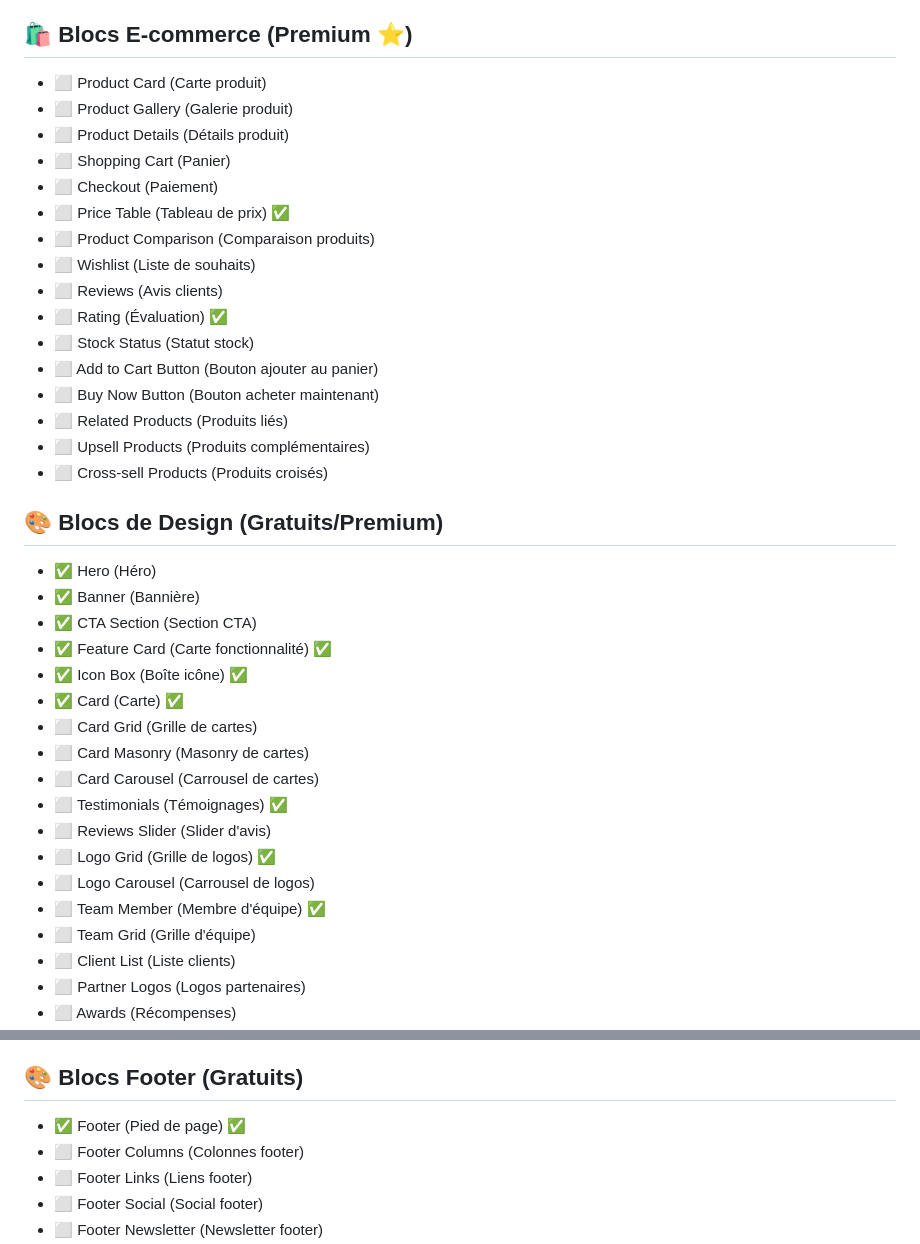
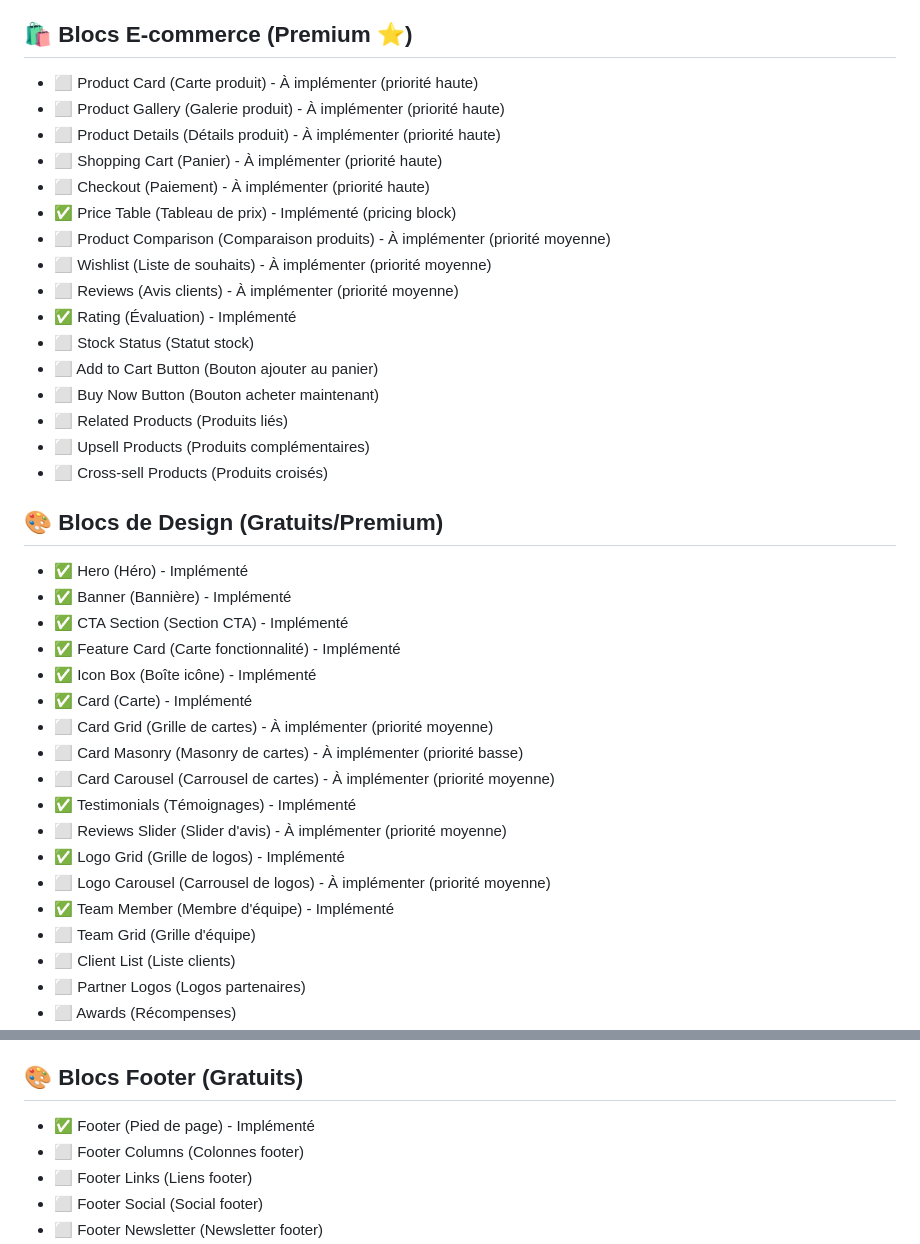
Before and after one commit to PavelDelhomme/CMS_CRM_SOLUTIONS, a Markdown page: BLOCKS_ROADMAP.md, 2 parts joined by grey strips. GitHub-like rendering.

```diff
--- a/BLOCKS_ROADMAP.md
+++ b/BLOCKS_ROADMAP.md
@@ -124,16 +124,16 @@
 - ⬜ Typeahead (Saisie prédictive)
 
 ## 🛍️ Blocs E-commerce (Premium ⭐)
-- ⬜ Product Card (Carte produit)
-- ⬜ Product Gallery (Galerie produit)
-- ⬜ Product Details (Détails produit)
-- ⬜ Shopping Cart (Panier)
-- ⬜ Checkout (Paiement)
-- ⬜ Price Table (Tableau de prix) ✅
-- ⬜ Product Comparison (Comparaison produits)
-- ⬜ Wishlist (Liste de souhaits)
-- ⬜ Reviews (Avis clients)
-- ⬜ Rating (Évaluation) ✅
+- ⬜ Product Card (Carte produit) - À implémenter (priorité haute)
+- ⬜ Product Gallery (Galerie produit) - À implémenter (priorité haute)
+- ⬜ Product Details (Détails produit) - À implémenter (priorité haute)
+- ⬜ Shopping Cart (Panier) - À implémenter (priorité haute)
+- ⬜ Checkout (Paiement) - À implémenter (priorité haute)
+- ✅ Price Table (Tableau de prix) - Implémenté (pricing block)
+- ⬜ Product Comparison (Comparaison produits) - À implémenter (priorité moyenne)
+- ⬜ Wishlist (Liste de souhaits) - À implémenter (priorité moyenne)
+- ⬜ Reviews (Avis clients) - À implémenter (priorité moyenne)
+- ✅ Rating (Évaluation) - Implémenté
 - ⬜ Stock Status (Statut stock)
 - ⬜ Add to Cart Button (Bouton ajouter au panier)
 - ⬜ Buy Now Button (Bouton acheter maintenant)
@@ -142,20 +142,20 @@
 - ⬜ Cross-sell Products (Produits croisés)
 
 ## 🎨 Blocs de Design (Gratuits/Premium)
-- ✅ Hero (Héro)
-- ✅ Banner (Bannière)
-- ✅ CTA Section (Section CTA)
-- ✅ Feature Card (Carte fonctionnalité) ✅
-- ✅ Icon Box (Boîte icône) ✅
-- ✅ Card (Carte) ✅
-- ⬜ Card Grid (Grille de cartes)
-- ⬜ Card Masonry (Masonry de cartes)
-- ⬜ Card Carousel (Carrousel de cartes)
-- ⬜ Testimonials (Témoignages) ✅
-- ⬜ Reviews Slider (Slider d'avis)
-- ⬜ Logo Grid (Grille de logos) ✅
-- ⬜ Logo Carousel (Carrousel de logos)
-- ⬜ Team Member (Membre d'équipe) ✅
+- ✅ Hero (Héro) - Implémenté
+- ✅ Banner (Bannière) - Implémenté
+- ✅ CTA Section (Section CTA) - Implémenté
+- ✅ Feature Card (Carte fonctionnalité) - Implémenté
+- ✅ Icon Box (Boîte icône) - Implémenté
+- ✅ Card (Carte) - Implémenté
+- ⬜ Card Grid (Grille de cartes) - À implémenter (priorité moyenne)
+- ⬜ Card Masonry (Masonry de cartes) - À implémenter (priorité basse)
+- ⬜ Card Carousel (Carrousel de cartes) - À implémenter (priorité moyenne)
+- ✅ Testimonials (Témoignages) - Implémenté
+- ⬜ Reviews Slider (Slider d'avis) - À implémenter (priorité moyenne)
+- ✅ Logo Grid (Grille de logos) - Implémenté
+- ⬜ Logo Carousel (Carrousel de logos) - À implémenter (priorité moyenne)
+- ✅ Team Member (Membre d'équipe) - Implémenté
 - ⬜ Team Grid (Grille d'équipe)
 - ⬜ Client List (Liste clients)
 - ⬜ Partner Logos (Logos partenaires)
@@ -424,7 +424,7 @@
 - ⬜ FAQ Chatbot (Chatbot FAQ) - Premium
 
 ## 🎨 Blocs Footer (Gratuits)
-- ✅ Footer (Pied de page) ✅
+- ✅ Footer (Pied de page) - Implémenté
 - ⬜ Footer Columns (Colonnes footer)
 - ⬜ Footer Links (Liens footer)
 - ⬜ Footer Social (Social footer)
```
Also changed, not shown: other parts of BLOCKS_ROADMAP.md (+92 -92 lines).
